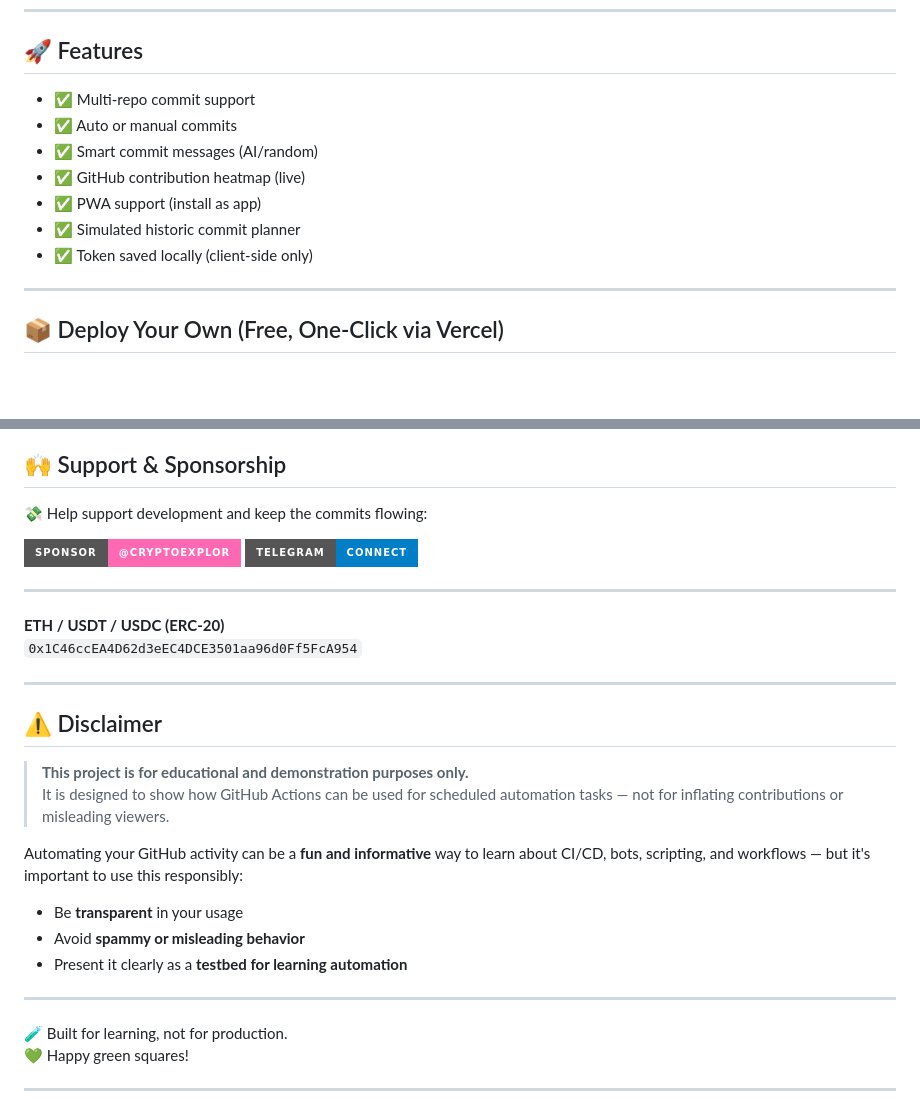
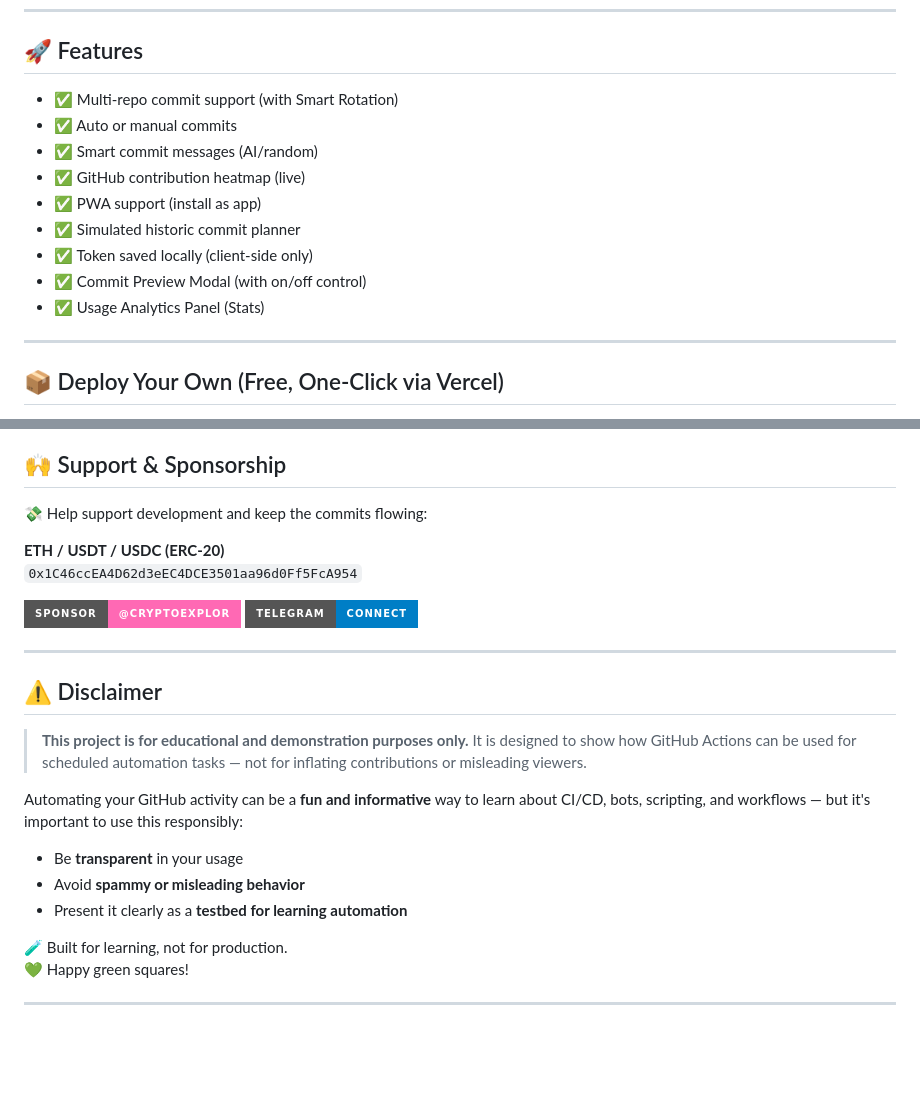
Before and after one commit to CryptoExplor/GitHub-Contribution-Bot, a Markdown page: README.md, 2 parts joined by grey strips. Rendered like a GitHub page; badges without logos; blank space fills up the shorter version.

```diff
--- a/README.md
+++ b/README.md
@@ -8,13 +8,15 @@ A browser-based, client-side app to simulate or automate GitHub activity via man
 
 ## 🚀 Features
 
-- ✅ Multi-repo commit support
+- ✅ Multi-repo commit support (with Smart Rotation)
 - ✅ Auto or manual commits
 - ✅ Smart commit messages (AI/random)
 - ✅ GitHub contribution heatmap (live)
 - ✅ PWA support (install as app)
 - ✅ Simulated historic commit planner
 - ✅ Token saved locally (client-side only)
+- ✅ Commit Preview Modal (with on/off control)
+- ✅ Usage Analytics Panel (Stats)
 
 ---
 
@@ -103,13 +113,11 @@ This tool uses the **Gemini API** to generate **context-aware commit messages**,
 
 💸 Help support development and keep the commits flowing:
 
+**ETH / USDT / USDC (ERC-20)**
+`0x1C46ccEA4D62d3eEC4DCE3501aa96d0Ff5FcA954`
+
 [![❤️ Sponsor on GitHub](https://img.shields.io/badge/Sponsor-%40CryptoExplor-ff69b4?logo=githubsponsors&style=for-the-badge)](https://github.com/sponsors/CryptoExplor)
 [![🔗 Telegram](https://img.shields.io/badge/Telegram-Connect-blue?logo=telegram&style=for-the-badge)](https://t.me/dare_3)
-
----
-
-**ETH / USDT / USDC (ERC-20)**
-`0x1C46ccEA4D62d3eEC4DCE3501aa96d0Ff5FcA954`
 
 ---
 
@@ -124,8 +132,6 @@ Automating your GitHub activity can be a **fun and informative** way to learn ab
 - Avoid **spammy or misleading behavior**
 - Present it clearly as a **testbed for learning automation**
 
----
-
 🧪 Built for learning, not for production.
 💚 Happy green squares!
 
```
Also changed, not shown: other parts of README.md (+22 -14 lines).
